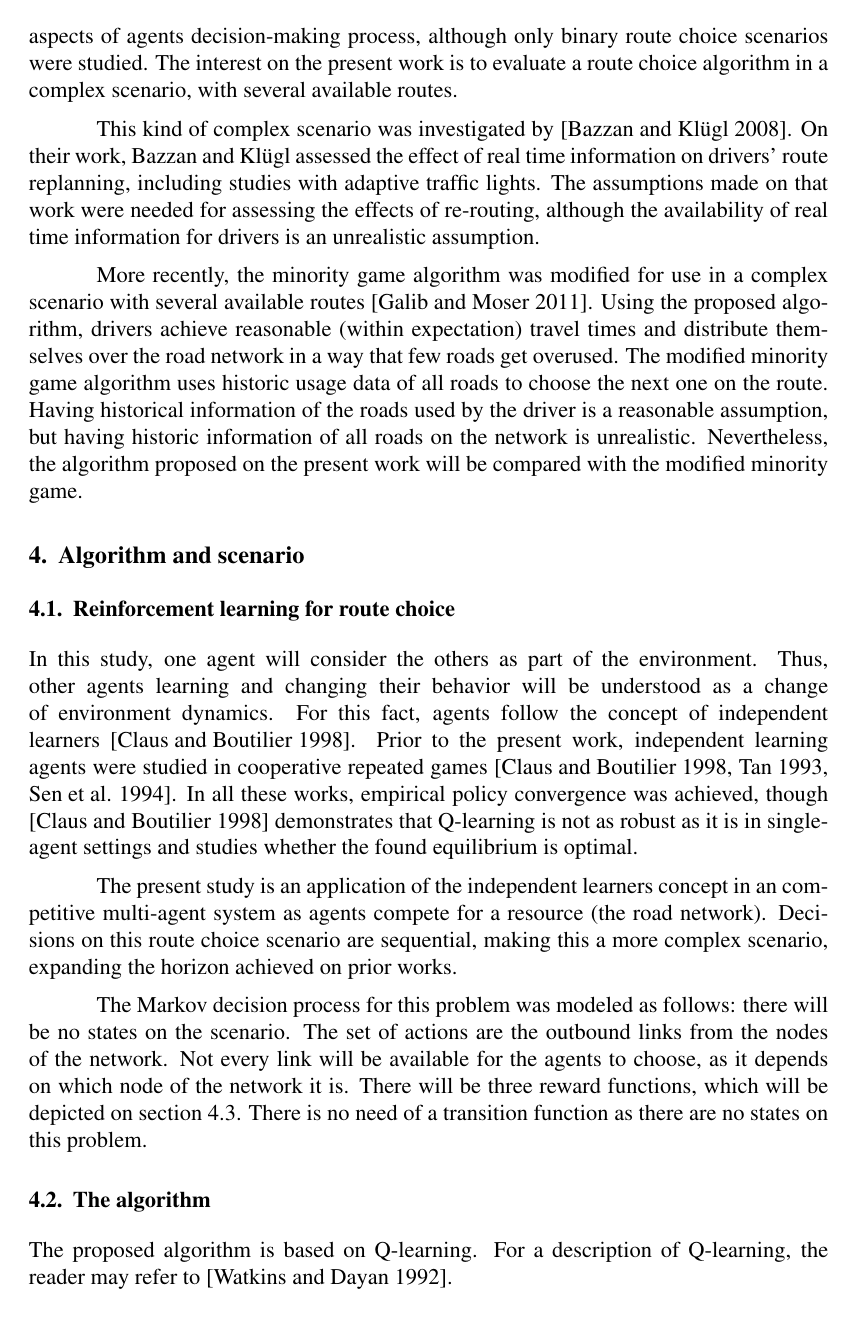
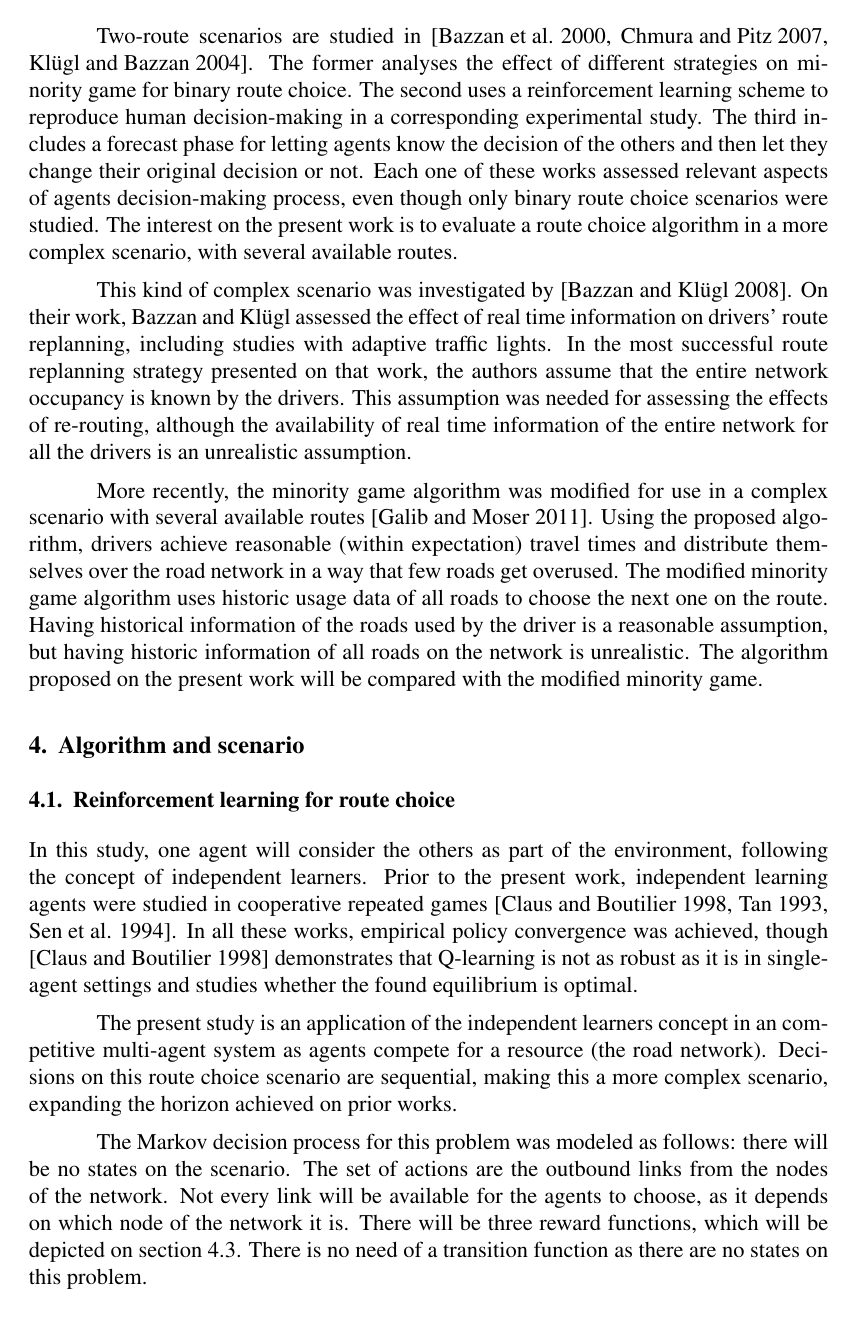
Before and after one commit to andertavares/iltraffic, a LaTeX paper (paper/routeChoiceViaRL.tex): page 4 of 13. Compiled offline with pdfLaTeX.

Commit message:
- Descricao da prerrogativa que Bazzan&Kluegl2004 assumem - Relocacao do texto sobre independent learners

```diff
--- a/paper/routeChoiceViaRL.tex
+++ b/paper/routeChoiceViaRL.tex
@@ -137,16 +139,16 @@ With this process, a pareto-efficient distribution or the Wardrop's equilibrium
 
-Two-route scenarios are studied in \cite{Bazzan+2000icmas, Chmura&Pitz2007, Kluegl&Bazzan2004}. The first analyses the effect of different strategies on minority game for binary route choice, the second uses a reinforcement learning scheme to reproduce human decision-making in a corresponding experimental study and the third includes a forecast phase for letting agents know the decision of the others and then let they change their original decision or not. Each one of these works assessed relevant aspects of agents decision-making process, although only binary route choice scenarios were studied. The interest on the present work is to evaluate a route choice algorithm in a complex scenario, with several available routes.
+Two-route scenarios are studied in \cite{Bazzan+2000icmas, Chmura&Pitz2007, Kluegl&Bazzan2004}. The former analyses the effect of different strategies on minority game for binary route choice. The second uses a reinforcement learning scheme to reproduce human decision-making in a corresponding experimental study. The third includes a forecast phase for letting agents know the decision of the others and then let they change their original decision or not. Each one of these works assessed relevant aspects of agents decision-making process, even though only binary route choice scenarios were studied. The interest on the present work is to evaluate a route choice algorithm in a more complex scenario, with several available routes.
 
-This kind of complex scenario was investigated by \cite{Bazzan&Kluegl2008}. On their work, Bazzan and Kl\"ugl assessed the effect of real time information on drivers' route replanning, including studies with adaptive traffic lights. The assumptions made on that work were needed for assessing the effects of re-routing, although the availability of real time information for drivers is an unrealistic assumption.
+This kind of complex scenario was investigated by \cite{Bazzan&Kluegl2008}. On their work, Bazzan and Kl\"ugl assessed the effect of real time information on drivers' route replanning, including studies with adaptive traffic lights. In the most successful route replanning strategy presented on that work, the authors assume that the entire network occupancy is known by the drivers. This assumption was needed for assessing the effects of re-routing, although the availability of real time information of the entire network for all the drivers is an unrealistic assumption.
 
-More recently, the minority game algorithm was modified for use in a complex scenario with several available routes \cite{Galib&Moser2011}. Using the proposed algorithm, drivers achieve reasonable (within expectation) travel times and distribute themselves over the road network in a way that few roads get overused. The modified minority game algorithm uses historic usage data of all roads to choose the next one on the route. Having historical information of the roads used by the driver is a reasonable assumption, but having historic information of all roads on the network is unrealistic. Nevertheless, the algorithm proposed on the present work will be compared with the modified minority game.
+More recently, the minority game algorithm was modified for use in a complex scenario with several available routes \cite{Galib&Moser2011}. Using the proposed algorithm, drivers achieve reasonable (within expectation) travel times and distribute themselves over the road network in a way that few roads get overused. The modified minority game algorithm uses historic usage data of all roads to choose the next one on the route. Having historical information of the roads used by the driver is a reasonable assumption, but having historic information of all roads on the network is unrealistic. The algorithm proposed on the present work will be compared with the modified minority game.
 
 \section{Algorithm and scenario}
 \label{sec:proposal}
 
 \subsection{Reinforcement learning for route choice}
 
-In this study, one agent will consider the others as part of the environment. Thus, other agents learning and changing their behavior will be understood as a change of environment dynamics. For this fact, agents follow the concept of independent learners \cite{Claus&Boutilier1998}. Prior to the present work, independent learning agents were studied in cooperative repeated games \cite{Claus&Boutilier1998, Tan1993, Sen+1994}. In all these works, empirical policy convergence was achieved, though \cite{Claus&Boutilier1998} demonstrates that Q-learning is not as robust as it is in single-agent settings and studies whether the found equilibrium is optimal.
+In this study, one agent will consider the others as part of the environment, following the concept of independent learners. Prior to the present work, independent learning agents were studied in cooperative repeated games \cite{Claus&Boutilier1998, Tan1993, Sen+1994}. In all these works, empirical policy convergence was achieved, though \cite{Claus&Boutilier1998} demonstrates that Q-learning is not as robust as it is in single-agent settings and studies whether the found equilibrium is optimal.
 
 The present study is an application of the independent learners concept in an competitive multi-agent system as agents compete for a resource (the road network). Decisions on this route choice scenario are sequential, making this a more complex scenario, expanding the horizon achieved on prior works.
 
```
Also changed, not shown: paper/routeChoiceViaRL.tex (10 more changed lines).
